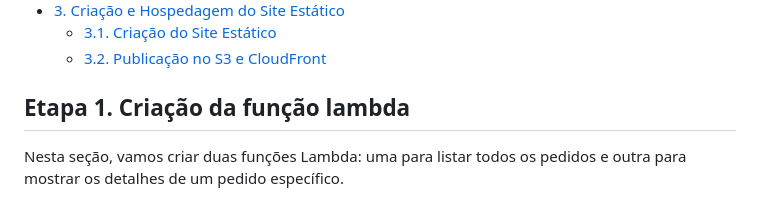
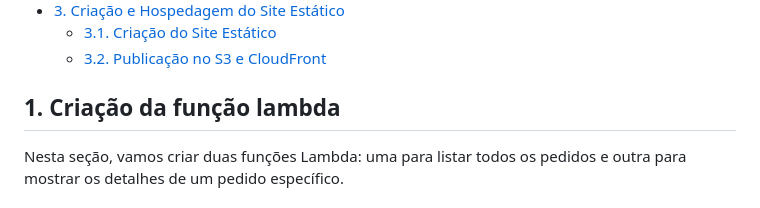
Before and after one commit to Denio-Nascimento/serverless-website-api-gateway-backend, a Markdown page: lab-02/handson-02.md, the part around the change. Rendered like a GitHub page.

```diff
--- a/lab-02/handson-02.md
+++ b/lab-02/handson-02.md
@@ -15,7 +15,7 @@ Esta documentação descreve os passos para criar e configurar um sistema de ped
   - [3.1. Criação do Site Estático](#31-criação-do-site-estático)
   - [3.2. Publicação no S3 e CloudFront](#32-publicação-no-s3-e-cloudfront)
 
-## Etapa 1. Criação da função lambda
+## 1. Criação da função lambda
 
 Nesta seção, vamos criar duas funções Lambda: uma para listar todos os pedidos e outra para mostrar os detalhes de um pedido específico.
 
```
